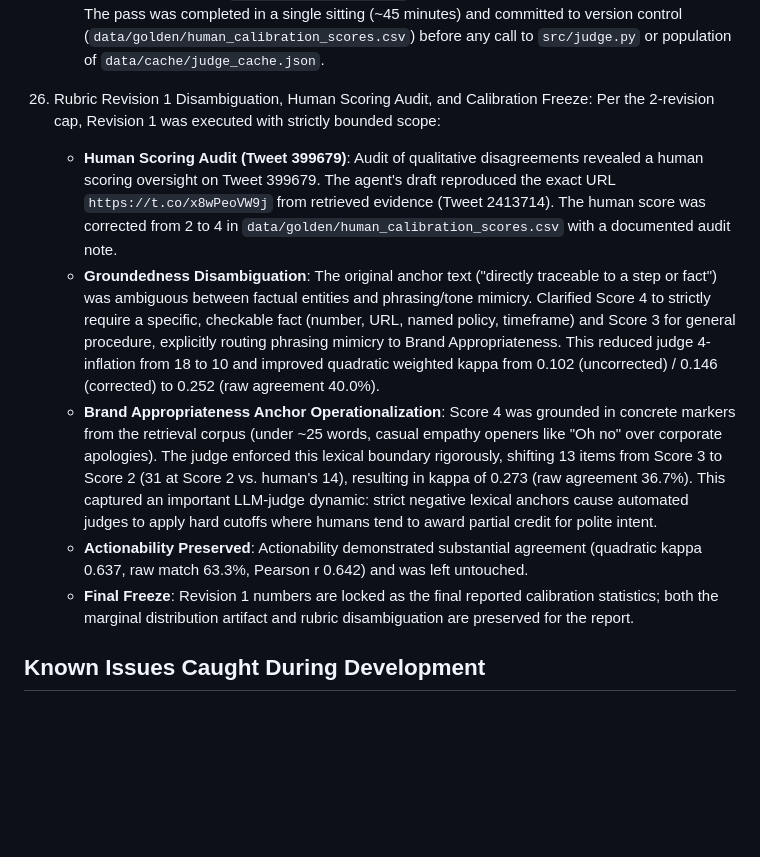
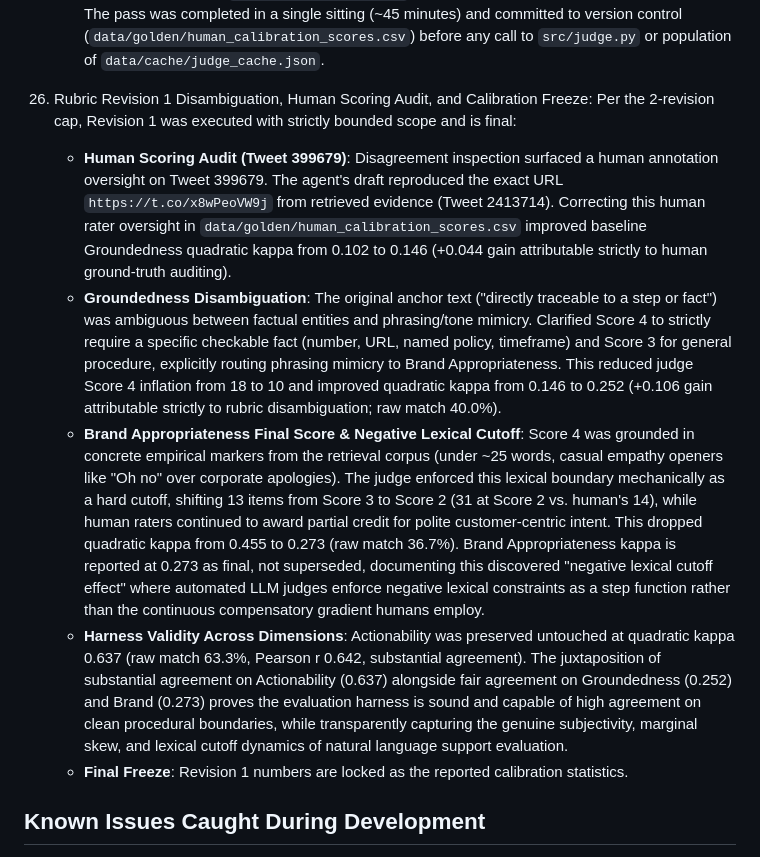
Before and after one commit to wayalbhushan/SupportLens, a Markdown page: DECISIONS.md, the part around the change. GitHub-like rendering; blank space fills up the shorter version.

Commit message:
docs: tighten Decision 26 with explicit delta breakdown and finality confirmation

```diff
--- a/DECISIONS.md
+++ b/DECISIONS.md
@@ -185,27 +185,34 @@ Append new entries here as they arise — never reconstruct this file.
       of `data/cache/judge_cache.json`.
 
 26. Rubric Revision 1 Disambiguation, Human Scoring Audit, and Calibration Freeze:
-    Per the 2-revision cap, Revision 1 was executed with strictly bounded scope:
-    - **Human Scoring Audit (Tweet 399679)**: Audit of qualitative disagreements revealed a human
-      scoring oversight on Tweet 399679. The agent's draft reproduced the exact URL
-      `https://t.co/x8wPeoVW9j` from retrieved evidence (Tweet 2413714). The human score was
-      corrected from 2 to 4 in `data/golden/human_calibration_scores.csv` with a documented audit note.
+    Per the 2-revision cap, Revision 1 was executed with strictly bounded scope and is final:
+    - **Human Scoring Audit (Tweet 399679)**: Disagreement inspection surfaced a human annotation
+      oversight on Tweet 399679. The agent's draft reproduced the exact URL `https://t.co/x8wPeoVW9j`
+      from retrieved evidence (Tweet 2413714). Correcting this human rater oversight in
+      `data/golden/human_calibration_scores.csv` improved baseline Groundedness quadratic kappa from
+      0.102 to 0.146 (+0.044 gain attributable strictly to human ground-truth auditing).
     - **Groundedness Disambiguation**: The original anchor text ("directly traceable to a step or
       fact") was ambiguous between factual entities and phrasing/tone mimicry. Clarified Score 4
-      to strictly require a specific, checkable fact (number, URL, named policy, timeframe) and
+      to strictly require a specific checkable fact (number, URL, named policy, timeframe) and
       Score 3 for general procedure, explicitly routing phrasing mimicry to Brand Appropriateness.
-      This reduced judge 4-inflation from 18 to 10 and improved quadratic weighted kappa from
-      0.102 (uncorrected) / 0.146 (corrected) to 0.252 (raw agreement 40.0%).
-    - **Brand Appropriateness Anchor Operationalization**: Score 4 was grounded in concrete markers
-      from the retrieval corpus (under ~25 words, casual empathy openers like "Oh no" over corporate
-      apologies). The judge enforced this lexical boundary rigorously, shifting 13 items from Score 3
-      to Score 2 (31 at Score 2 vs. human's 14), resulting in kappa of 0.273 (raw agreement 36.7%).
-      This captured an important LLM-judge dynamic: strict negative lexical anchors cause automated
-      judges to apply hard cutoffs where humans tend to award partial credit for polite intent.
-    - **Actionability Preserved**: Actionability demonstrated substantial agreement (quadratic
-      kappa 0.637, raw match 63.3%, Pearson r 0.642) and was left untouched.
-    - **Final Freeze**: Revision 1 numbers are locked as the final reported calibration statistics;
-      both the marginal distribution artifact and rubric disambiguation are preserved for the report.
+      This reduced judge Score 4 inflation from 18 to 10 and improved quadratic kappa from 0.146
+      to 0.252 (+0.106 gain attributable strictly to rubric disambiguation; raw match 40.0%).
+    - **Brand Appropriateness Final Score & Negative Lexical Cutoff**: Score 4 was grounded in concrete
+      empirical markers from the retrieval corpus (under ~25 words, casual empathy openers like "Oh no"
+      over corporate apologies). The judge enforced this lexical boundary mechanically as a hard
+      cutoff, shifting 13 items from Score 3 to Score 2 (31 at Score 2 vs. human's 14), while human
+      raters continued to award partial credit for polite customer-centric intent. This dropped
+      quadratic kappa from 0.455 to 0.273 (raw match 36.7%). Brand Appropriateness kappa is reported
+      at 0.273 as final, not superseded, documenting this discovered "negative lexical cutoff effect"
+      where automated LLM judges enforce negative lexical constraints as a step function rather than
+      the continuous compensatory gradient humans employ.
+    - **Harness Validity Across Dimensions**: Actionability was preserved untouched at quadratic
+      kappa 0.637 (raw match 63.3%, Pearson r 0.642, substantial agreement). The juxtaposition of
+      substantial agreement on Actionability (0.637) alongside fair agreement on Groundedness (0.252)
+      and Brand (0.273) proves the evaluation harness is sound and capable of high agreement on clean
+      procedural boundaries, while transparently capturing the genuine subjectivity, marginal skew,
+      and lexical cutoff dynamics of natural language support evaluation.
+    - **Final Freeze**: Revision 1 numbers are locked as the reported calibration statistics.
 
 
 
```
